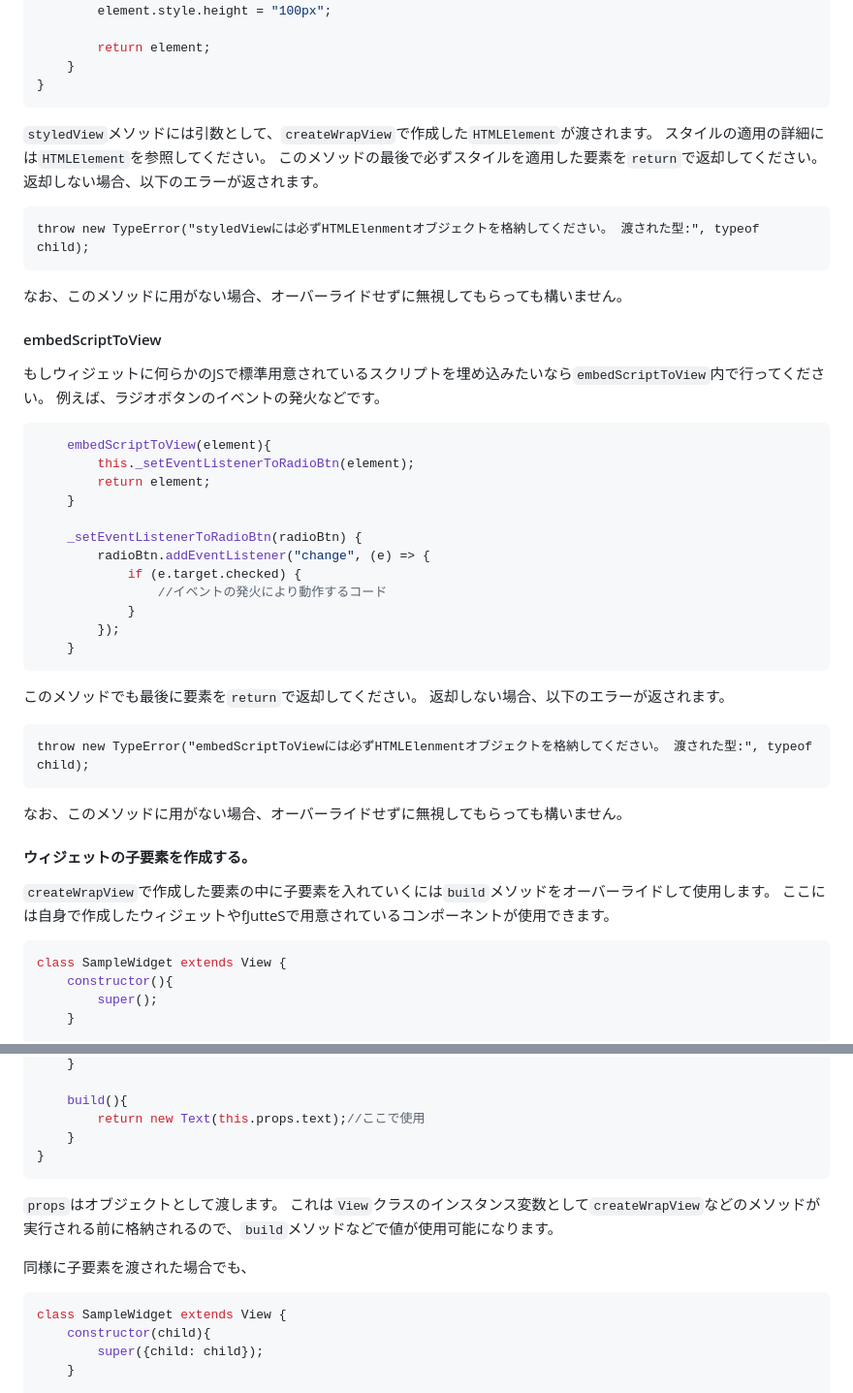
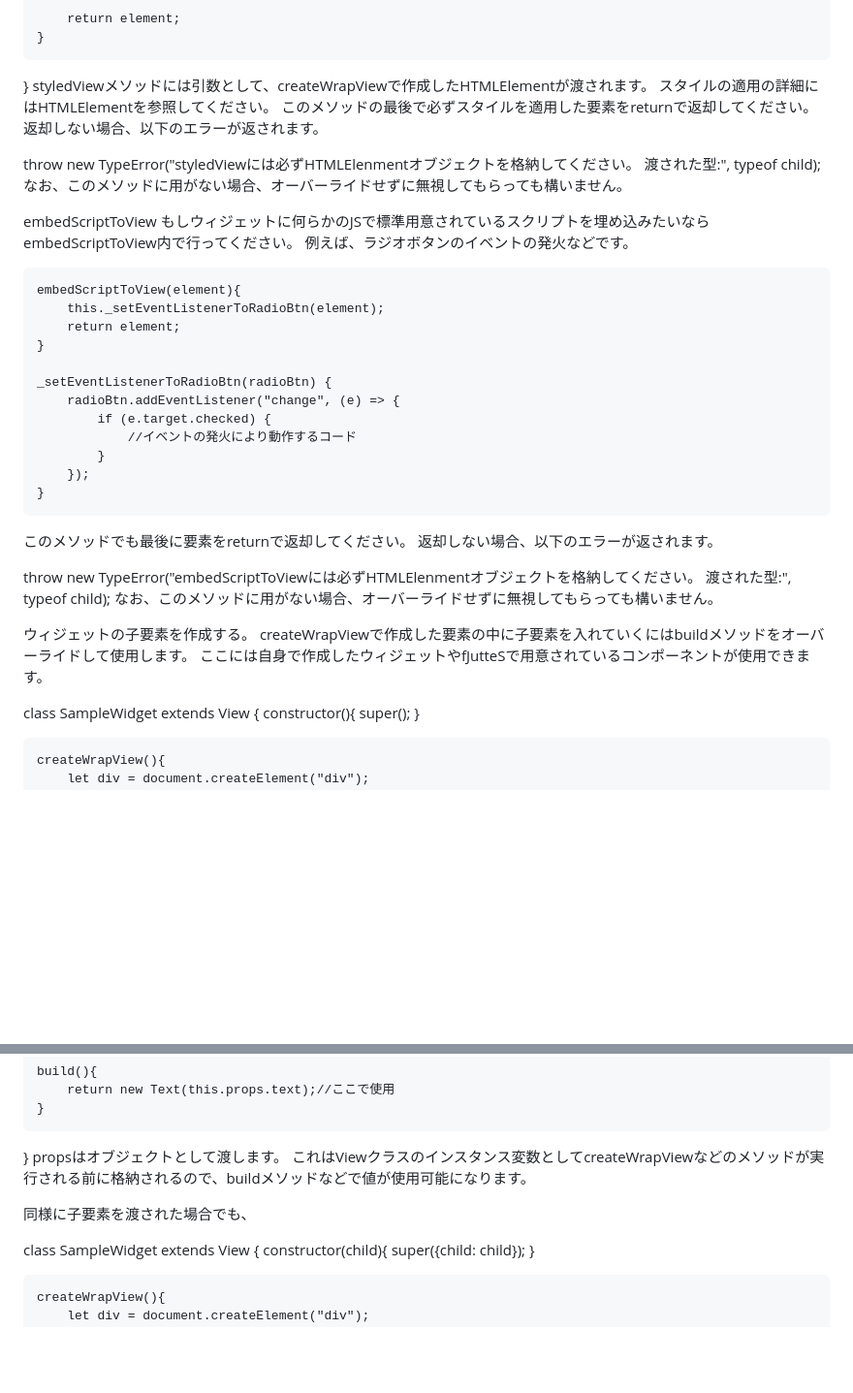
Before and after one commit to Rerurate514/fJutteS, a Markdown page: README.md, 2 parts joined by grey strips. Shown at 97% size. Rendered like a GitHub page; blank space fills up the shorter version.

````diff
--- a/README.md
+++ b/README.md
@@ -70,20 +63,18 @@ class SampleWidget extends View {
 		return element;
 	}
 }
-```
-`styledView`メソッドには引数として、`createWrapView`で作成した`HTMLElement`が渡されます。
-スタイルの適用の詳細には`HTMLElement`を参照してください。
-このメソッドの最後で必ずスタイルを適用した要素を`return`で返却してください。
+styledViewメソッドには引数として、createWrapViewで作成したHTMLElementが渡されます。
+スタイルの適用の詳細にはHTMLElementを参照してください。
+このメソッドの最後で必ずスタイルを適用した要素をreturnで返却してください。
 返却しない場合、以下のエラーが返されます。
-```error
+
 throw new TypeError("styledViewには必ずHTMLElenmentオブジェクトを格納してください。 渡された型:", typeof child);
-```
+なお、このメソッドに用がない場合、オーバーライドせずに無視してもらっても構いません。
 
-なお、このメソッドに用がない場合、オーバーライドせずに無視してもらっても構いません。
-#### embedScriptToView
-もしウィジェットに何らかのJSで標準用意されているスクリプトを埋め込みたいなら`embedScriptToView`内で行ってください。
+embedScriptToView
+もしウィジェットに何らかのJSで標準用意されているスクリプトを埋め込みたいならembedScriptToView内で行ってください。
 例えば、ラジオボタンのイベントの発火などです。
-```js
+
     embedScriptToView(element){
         this._setEventListenerToRadioBtn(element);
         return element;
@@ -96,19 +87,16 @@ throw new TypeError("styledViewには必ずHTMLElenmentオブジェクトを格
             }
         });
     }
-```
-このメソッドでも最後に要素を`return`で返却してください。
+このメソッドでも最後に要素をreturnで返却してください。
 返却しない場合、以下のエラーが返されます。
-```error
+
 throw new TypeError("embedScriptToViewには必ずHTMLElenmentオブジェクトを格納してください。 渡された型:", typeof child);
-```
-
 なお、このメソッドに用がない場合、オーバーライドせずに無視してもらっても構いません。
 
-#### ウィジェットの子要素を作成する。
-`createWrapView`で作成した要素の中に子要素を入れていくには`build`メソッドをオーバーライドして使用します。
+ウィジェットの子要素を作成する。
+createWrapViewで作成した要素の中に子要素を入れていくにはbuildメソッドをオーバーライドして使用します。
 ここには自身で作成したウィジェットやfJutteSで用意されているコンポーネントが使用できます。
-```js
+
 class SampleWidget extends View {
 	constructor(){
 		super();
@@ -201,12 +187,11 @@ class SampleWidget extends View {
 		return new Text(this.props.text);//ここで使用
 	}
 }
-```
-`props`はオブジェクトとして渡します。
-これは`View`クラスのインスタンス変数として`createWrapView`などのメソッドが実行される前に格納されるので、`build`メソッドなどで値が使用可能になります。
+propsはオブジェクトとして渡します。
+これはViewクラスのインスタンス変数としてcreateWrapViewなどのメソッドが実行される前に格納されるので、buildメソッドなどで値が使用可能になります。
 
 同様に子要素を渡された場合でも、
-```js
+
 class SampleWidget extends View {
 	constructor(child){
 		super({child: child});
````
Also changed, not shown: other parts of README.md (+91 -48 lines).
